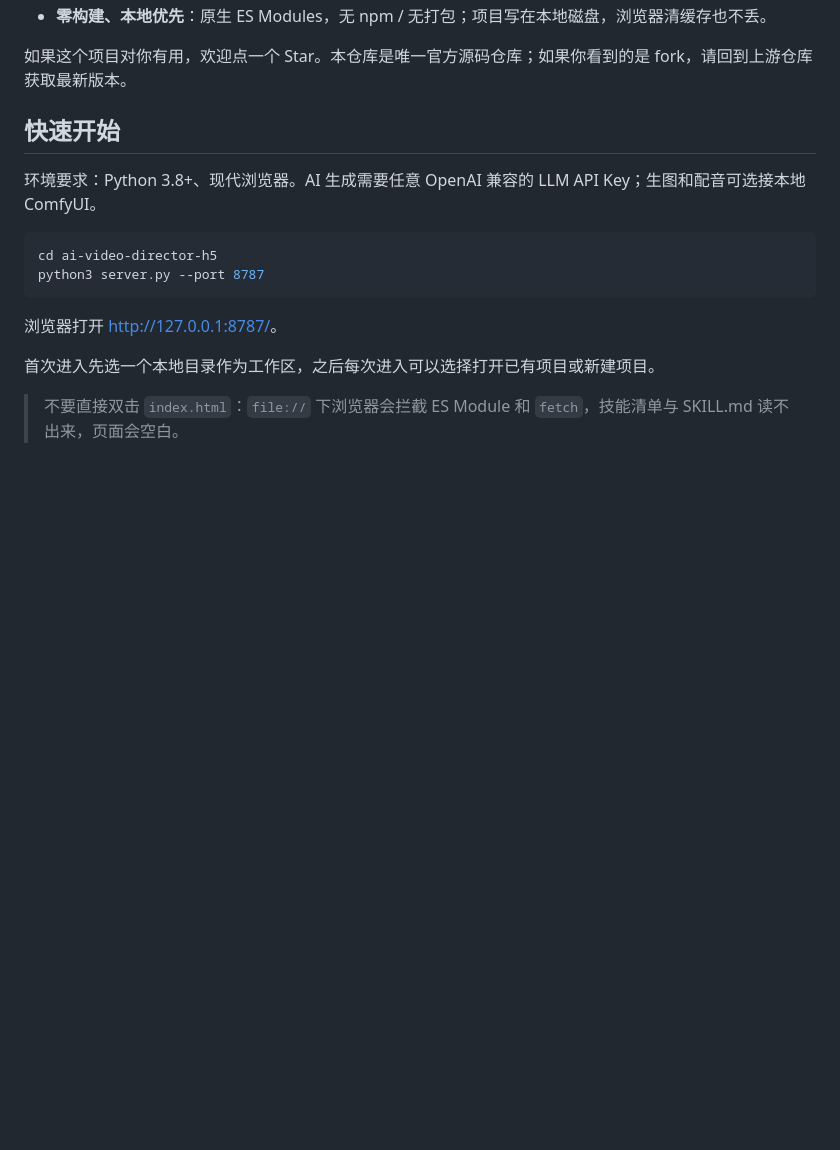
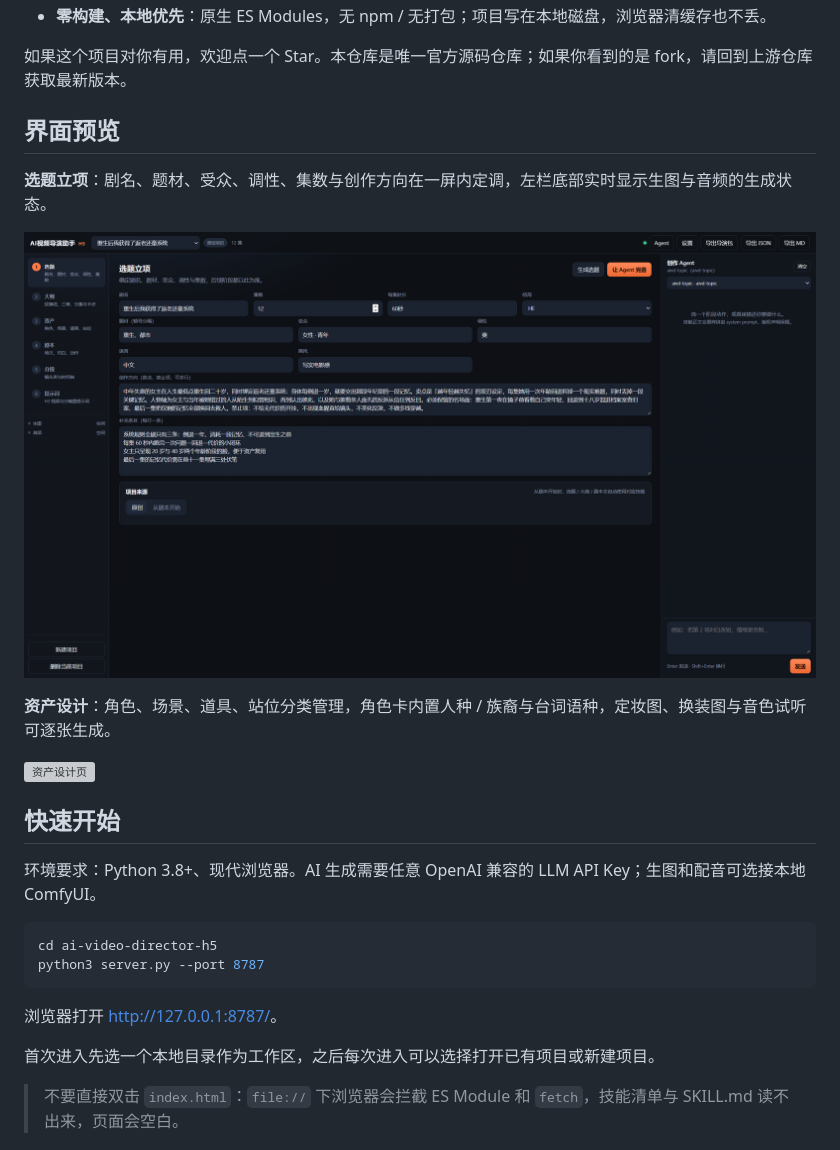
Before and after one commit to fresh-bird-No1/ai-video-director-h5, a Markdown page: README.md, the part around the change. Rendered like a GitHub page; pictures changed too: docs/images/topic-stage.png (added); blank space fills up the shorter version; grey boxes are pictures that could not be loaded.

```diff
--- a/README.md
+++ b/README.md
@@ -22,6 +22,16 @@
 - **零构建、本地优先**：原生 ES Modules，无 npm / 无打包；项目写在本地磁盘，浏览器清缓存也不丢。
 
 如果这个项目对你有用，欢迎点一个 Star。本仓库是唯一官方源码仓库；如果你看到的是 fork，请回到上游仓库获取最新版本。
+
+## 界面预览
+
+**选题立项**：剧名、题材、受众、调性、集数与创作方向在一屏内定调，左栏底部实时显示生图与音频的生成状态。
+
+![选题立项页](docs/images/topic-stage.png)
+
+**资产设计**：角色、场景、道具、站位分类管理，角色卡内置人种 / 族裔与台词语种，定妆图、换装图与音色试听可逐张生成。
+
+![资产设计页](docs/images/assets-stage.png)
 
 ## 快速开始
 
```
Also changed, not shown: 6 other files.
